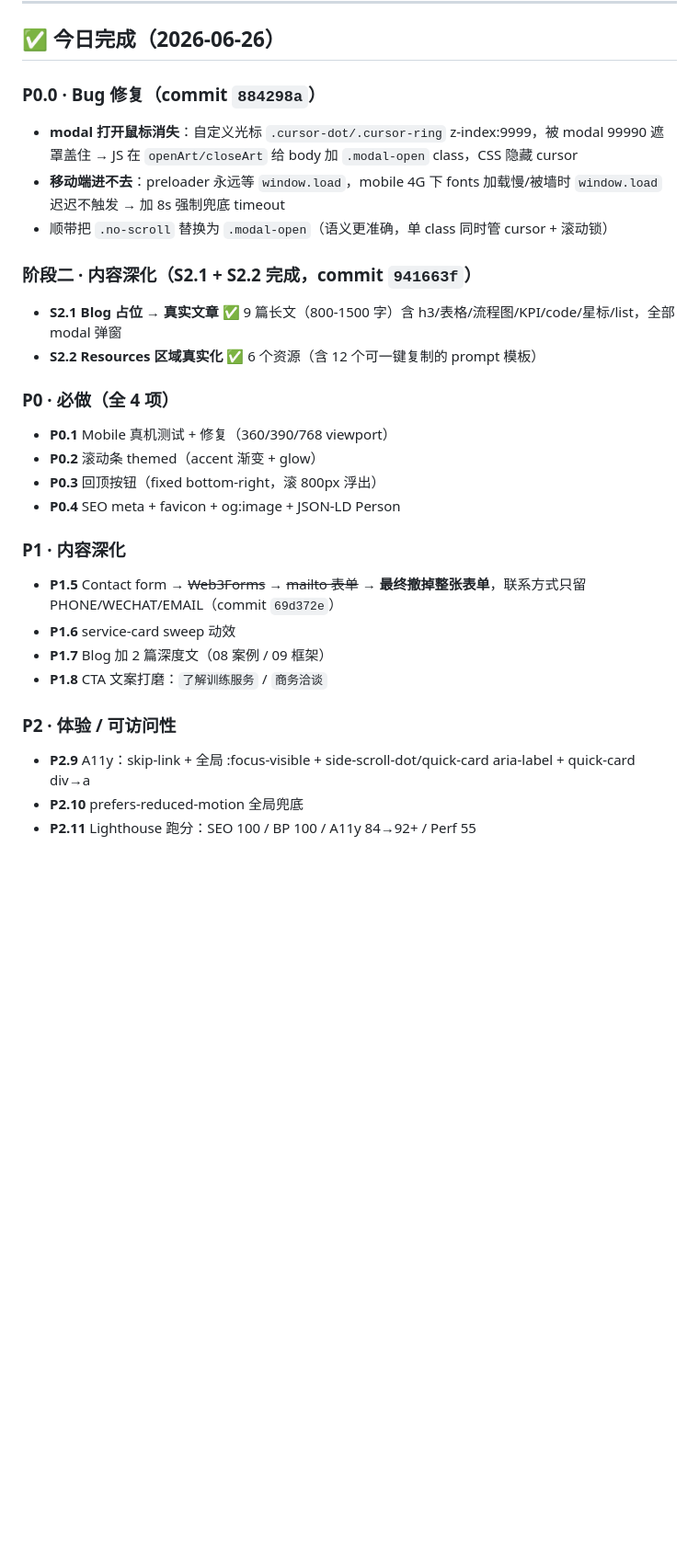
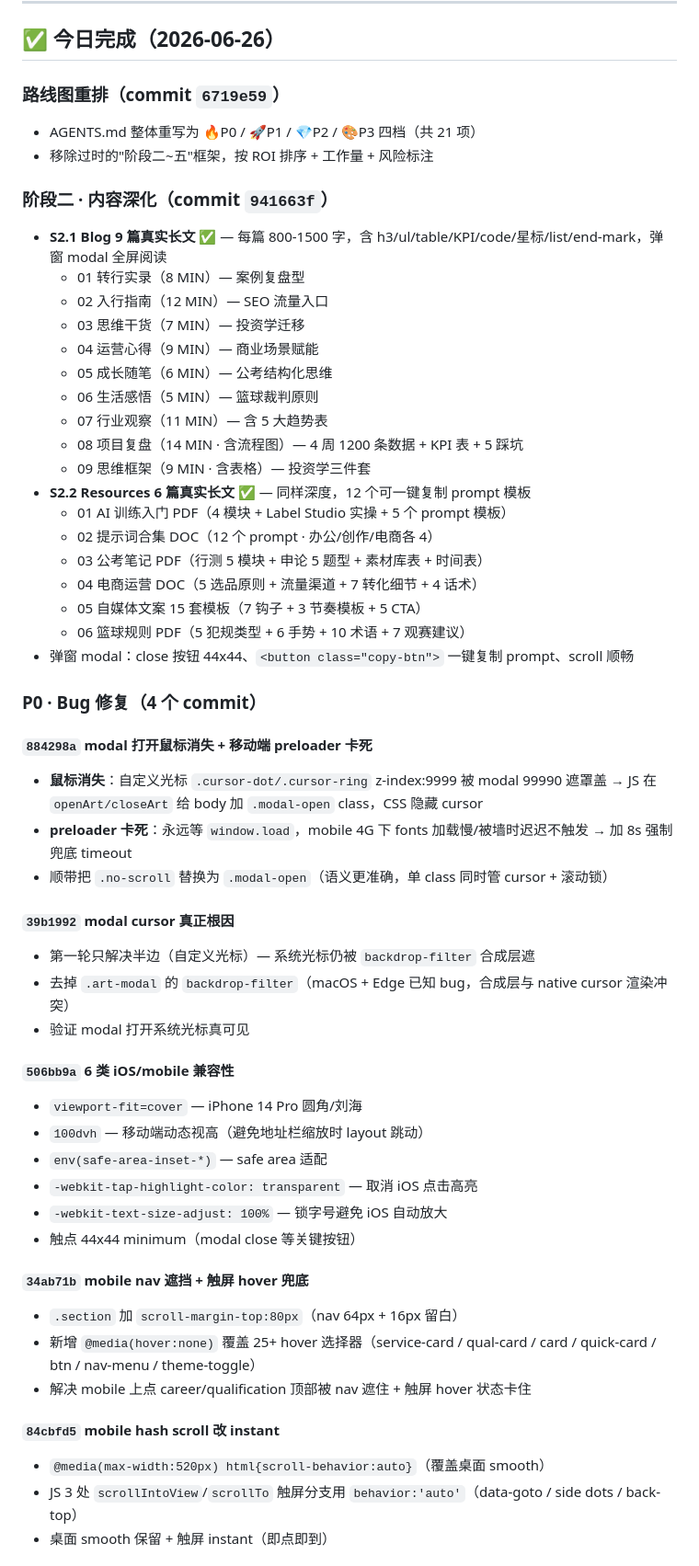
Before and after one commit to Aidon-1/aidon-1.github.io, a Markdown page: AGENTS.md, the part around one of its changes. Shown at 92% size. Drawn GitHub-style; blank space fills up the shorter version.

Commit message:
docs(AGENTS.md): 同步今日完成状态（S2.1/S2.2 + 4 个 mobile bug fix）

```diff
--- a/AGENTS.md
+++ b/AGENTS.md
@@ -28,29 +28,57 @@
 
 ## ✅ 今日完成（2026-06-26）
 
-### P0.0 · Bug 修复（commit `884298a`）
-- **modal 打开鼠标消失**：自定义光标 `.cursor-dot/.cursor-ring` z-index:9999，被 modal 99990 遮罩盖住 → JS 在 `openArt/closeArt` 给 body 加 `.modal-open` class，CSS 隐藏 cursor
-- **移动端进不去**：preloader 永远等 `window.load`，mobile 4G 下 fonts 加载慢/被墙时 `window.load` 迟迟不触发 → 加 8s 强制兜底 timeout
+### 路线图重排（commit `6719e59`）
+- AGENTS.md 整体重写为 🔥P0 / 🚀P1 / 💎P2 / 🎨P3 四档（共 21 项）
+- 移除过时的"阶段二~五"框架，按 ROI 排序 + 工作量 + 风险标注
+
+### 阶段二 · 内容深化（commit `941663f`）
+- **S2.1 Blog 9 篇真实长文** ✅ — 每篇 800-1500 字，含 h3/ul/table/KPI/code/星标/list/end-mark，弹窗 modal 全屏阅读
+  - 01 转行实录（8 MIN）— 案例复盘型
+  - 02 入行指南（12 MIN）— SEO 流量入口
+  - 03 思维干货（7 MIN）— 投资学迁移
+  - 04 运营心得（9 MIN）— 商业场景赋能
+  - 05 成长随笔（6 MIN）— 公考结构化思维
+  - 06 生活感悟（5 MIN）— 篮球裁判原则
+  - 07 行业观察（11 MIN）— 含 5 大趋势表
+  - 08 项目复盘（14 MIN · 含流程图）— 4 周 1200 条数据 + KPI 表 + 5 踩坑
+  - 09 思维框架（9 MIN · 含表格）— 投资学三件套
+- **S2.2 Resources 6 篇真实长文** ✅ — 同样深度，12 个可一键复制 prompt 模板
+  - 01 AI 训练入门 PDF（4 模块 + Label Studio 实操 + 5 个 prompt 模板）
+  - 02 提示词合集 DOC（12 个 prompt · 办公/创作/电商各 4）
+  - 03 公考笔记 PDF（行测 5 模块 + 申论 5 题型 + 素材库表 + 时间表）
+  - 04 电商运营 DOC（5 选品原则 + 流量渠道 + 7 转化细节 + 4 话术）
+  - 05 自媒体文案 15 套模板（7 钩子 + 3 节奏模板 + 5 CTA）
+  - 06 篮球规则 PDF（5 犯规类型 + 6 手势 + 10 术语 + 7 观赛建议）
+- 弹窗 modal：close 按钮 44x44、`<button class="copy-btn">` 一键复制 prompt、scroll 顺畅
+
+### P0 · Bug 修复（4 个 commit）
+
+#### `884298a` modal 打开鼠标消失 + 移动端 preloader 卡死
+- **鼠标消失**：自定义光标 `.cursor-dot/.cursor-ring` z-index:9999 被 modal 99990 遮罩盖 → JS 在 `openArt/closeArt` 给 body 加 `.modal-open` class，CSS 隐藏 cursor
+- **preloader 卡死**：永远等 `window.load`，mobile 4G 下 fonts 加载慢/被墙时迟迟不触发 → 加 8s 强制兜底 timeout
 - 顺带把 `.no-scroll` 替换为 `.modal-open`（语义更准确，单 class 同时管 cursor + 滚动锁）
 
-### 阶段二 · 内容深化（S2.1 + S2.2 完成，commit `941663f`）
-- **S2.1 Blog 占位 → 真实文章** ✅ 9 篇长文（800-1500 字）含 h3/表格/流程图/KPI/code/星标/list，全部 modal 弹窗
-- **S2.2 Resources 区域真实化** ✅ 6 个资源（含 12 个可一键复制的 prompt 模板）
+#### `39b1992` modal cursor 真正根因
+- 第一轮只解决半边（自定义光标）— 系统光标仍被 `backdrop-filter` 合成层遮
+- 去掉 `.art-modal` 的 `backdrop-filter`（macOS + Edge 已知 bug，合成层与 native cursor 渲染冲突）
+- 验证 modal 打开系统光标真可见
 
-### P0 · 必做（全 4 项）
-- **P0.1** Mobile 真机测试 + 修复（360/390/768 viewport）
-- **P0.2** 滚动条 themed（accent 渐变 + glow）
-- **P0.3** 回顶按钮（fixed bottom-right，滚 800px 浮出）
-- **P0.4** SEO meta + favicon + og:image + JSON-LD Person
+#### `506bb9a` 6 类 iOS/mobile 兼容性
+- `viewport-fit=cover` — iPhone 14 Pro 圆角/刘海
+- `100dvh` — 移动端动态视高（避免地址栏缩放时 layout 跳动）
+- `env(safe-area-inset-*)` — safe area 适配
+- `-webkit-tap-highlight-color: transparent` — 取消 iOS 点击高亮
+- `-webkit-text-size-adjust: 100%` — 锁字号避免 iOS 自动放大
+- 触点 44x44 minimum（modal close 等关键按钮）
 
-### P1 · 内容深化
-- **P1.5** Contact form → ~~Web3Forms~~ → ~~mailto 表单~~ → **最终撤掉整张表单**，联系方式只留 PHONE/WECHAT/EMAIL（commit `69d372e`）
-- **P1.6** service-card sweep 动效
-- **P1.7** Blog 加 2 篇深度文（08 案例 / 09 框架）
-- **P1.8** CTA 文案打磨：`了解训练服务` / `商务洽谈`
+#### `34ab71b` mobile nav 遮挡 + 触屏 hover 兜底
+- `.section` 加 `scroll-margin-top:80px`（nav 64px + 16px 留白）
+- 新增 `@media(hover:none)` 覆盖 25+ hover 选择器（service-card / qual-card / card / quick-card / btn / nav-menu / theme-toggle）
+- 解决 mobile 上点 career/qualification 顶部被 nav 遮住 + 触屏 hover 状态卡住
 
-### P2 · 体验 / 可访问性
-- **P2.9** A11y：skip-link + 全局 :focus-visible + side-scroll-dot/quick-card aria-label + quick-card div→a
-- **P2.10** prefers-reduced-motion 全局兜底
-- **P2.11** Lighthouse 跑分：SEO 100 / BP 100 / A11y 84→92+ / Perf 55
+#### `84cbfd5` mobile hash scroll 改 instant
+- `@media(max-width:520px) html{scroll-behavior:auto}`（覆盖桌面 smooth）
+- JS 3 处 `scrollIntoView`/`scrollTo` 触屏分支用 `behavior:'auto'`（data-goto / side dots / back-top）
+- 桌面 smooth 保留 + 触屏 instant（即点即到）
 
```
Also changed, not shown: other parts of AGENTS.md (+33 -19 lines).
